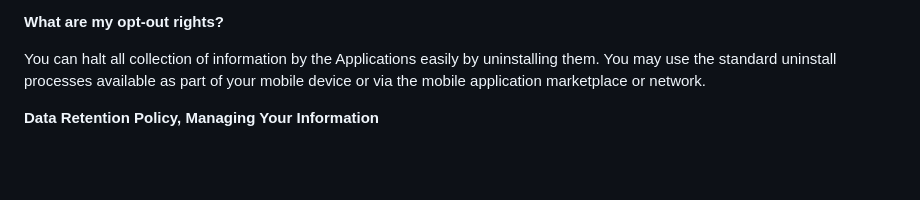
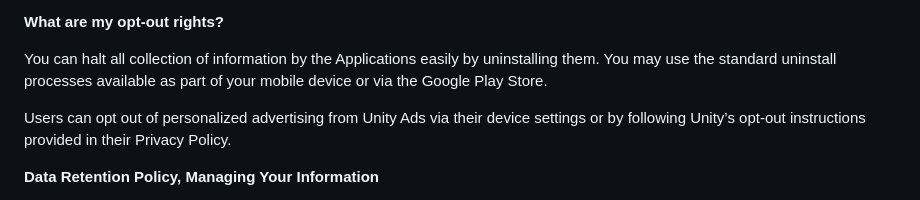
Before and after one commit to hitesh248/Privacy-Policy, a Markdown page: README.md, the part around one of its changes. GitHub-like rendering; blank space fills up the shorter version.

```diff
--- a/README.md
+++ b/README.md
@@ -42,7 +43,9 @@ The Service Provider may disclose User Provided and Automatically Collected Info
 
 **What are my opt-out rights?**
 
-You can halt all collection of information by the Applications easily by uninstalling them. You may use the standard uninstall processes available as part of your mobile device or via the mobile application marketplace or network.
+You can halt all collection of information by the Applications easily by uninstalling them. You may use the standard uninstall processes available as part of your mobile device or via the Google Play Store.
+
+Users can opt out of personalized advertising from Unity Ads via their device settings or by following Unity’s opt-out instructions provided in their Privacy Policy.
 
 **Data Retention Policy, Managing Your Information**
 
```
Also changed, not shown: other parts of README.md (+2 -1 lines).
